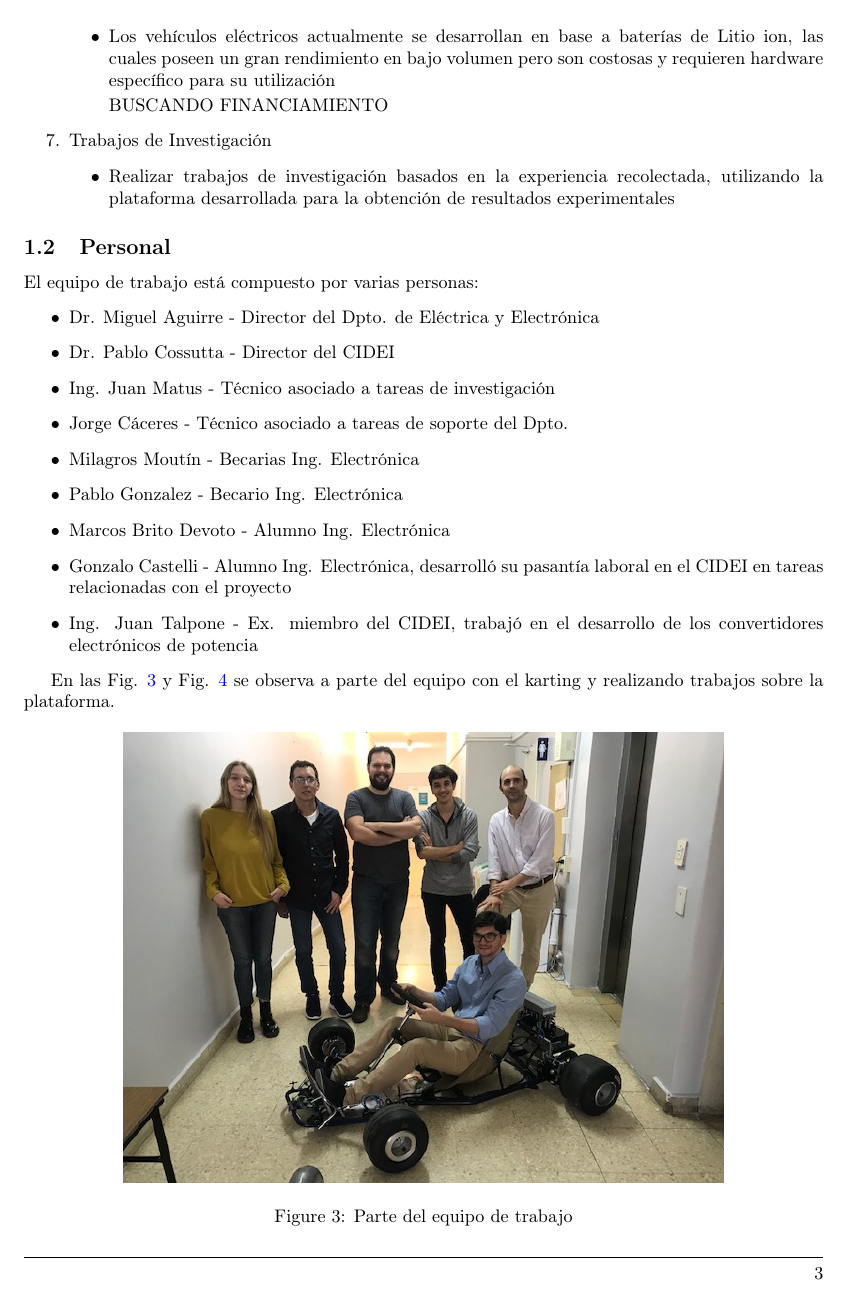
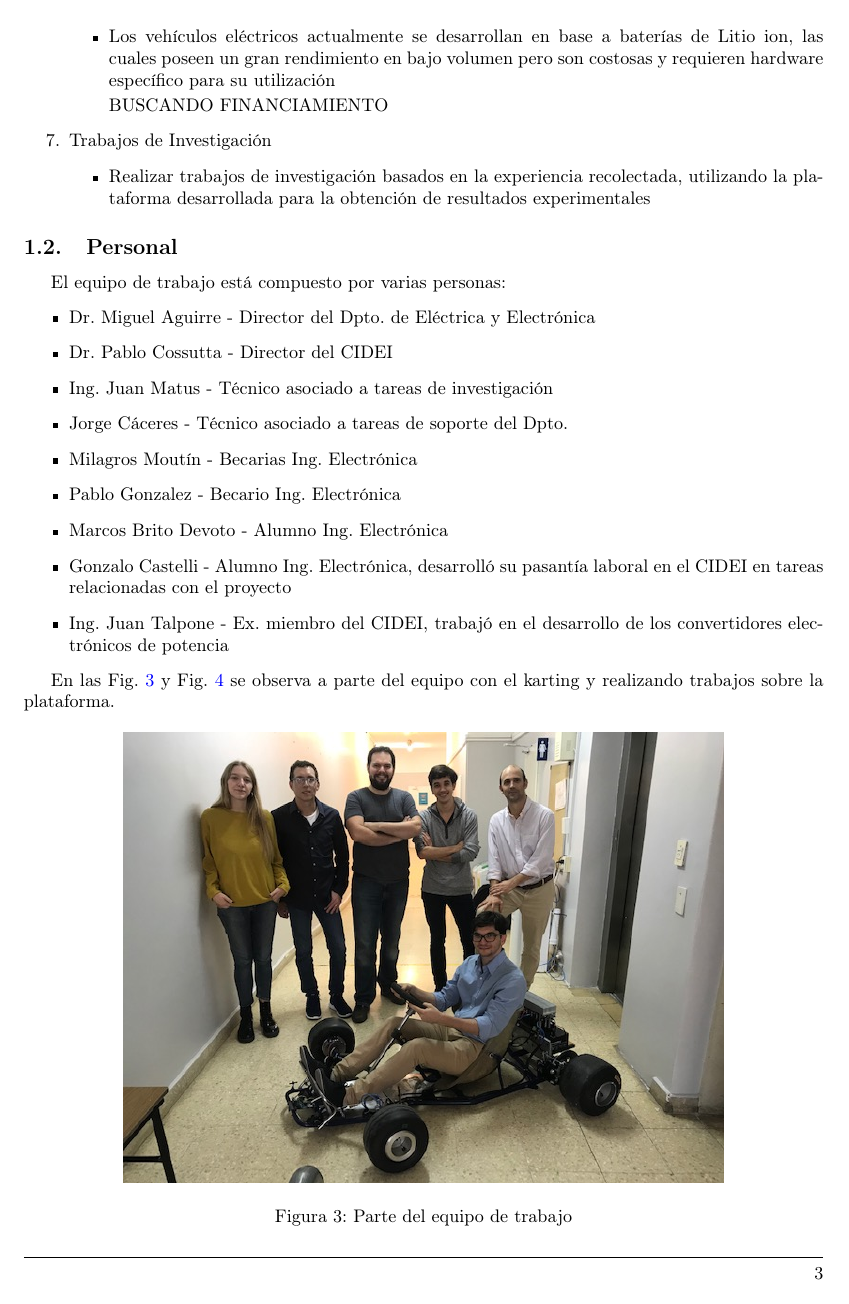
Before and after one commit to pcossutta/kating2019, a LaTeX document (main.tex): page 3 of 5. Compiled offline with pdfLaTeX.

Commit message:
v0.3 Babel included

```diff
--- a/main.tex
+++ b/main.tex
@@ -10,8 +10,9 @@
             top=25mm, bottom=25mm, inner=30mm, outer=25mm]{geometry}
 \usepackage{sansmathfonts}
 \usepackage[section]{placeins}
+\usepackage{fancyhdr}
+\usepackage[spanish, es-tabla, es-nodecimaldot]{babel}
 
-\usepackage{fancyhdr}
 \fancypagestyle{plain}{
   \fancyhf{}%
   \fancyfoot[R]{\thepage}
```
